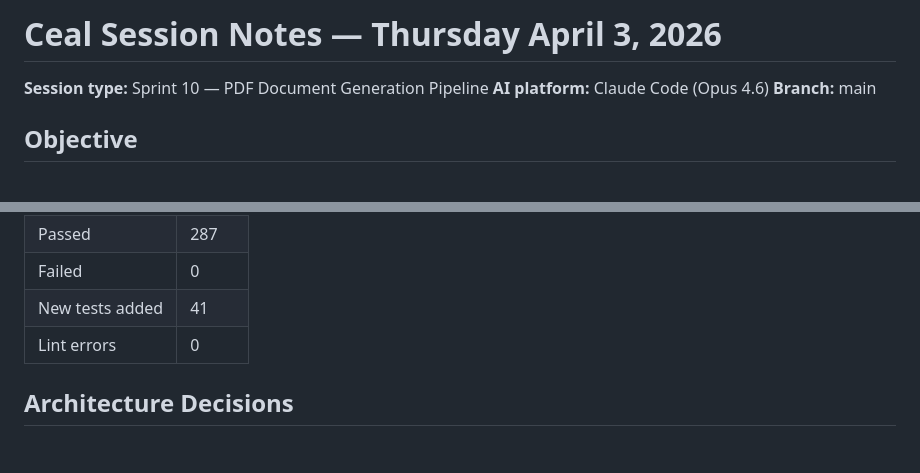
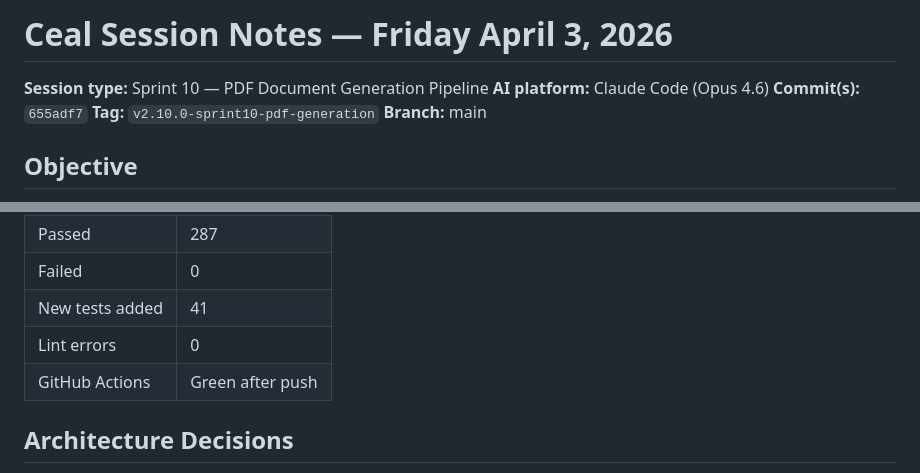
Before and after one commit to joshuahillard/ceal, a Markdown page: docs/session_notes/2026-04-03_sprint10-pdf-generation.md, 2 parts joined by grey strips. GitHub-like rendering; blank space fills up the shorter version.

Commit message:
docs: add Sprint 10 release sign-off notes

```diff
--- a/docs/session_notes/2026-04-03_sprint10-pdf-generation.md
+++ b/docs/session_notes/2026-04-03_sprint10-pdf-generation.md
@@ -1,7 +1,9 @@
-# Ceal Session Notes — Thursday April 3, 2026
+# Ceal Session Notes — Friday April 3, 2026
 
 **Session type:** Sprint 10 — PDF Document Generation Pipeline
 **AI platform:** Claude Code (Opus 4.6)
+**Commit(s):** `655adf7`
+**Tag:** `v2.10.0-sprint10-pdf-generation`
 **Branch:** main
 
 ## Objective
@@ -65,6 +67,7 @@ Integrate production PDF generation for resumes and cover letters into the Ceal
 | Failed | 0 |
 | New tests added | 41 |
 | Lint errors | 0 |
+| GitHub Actions | Green after push |
 
 ## Architecture Decisions
 - **ReportLab canvas API** over HTML-to-PDF: pixel-level control over design system, no browser dependency
```
Also changed, not shown: docs/session_notes/2026-04-03_sprint10-release-signoff.md (added, +104 -0 lines).
